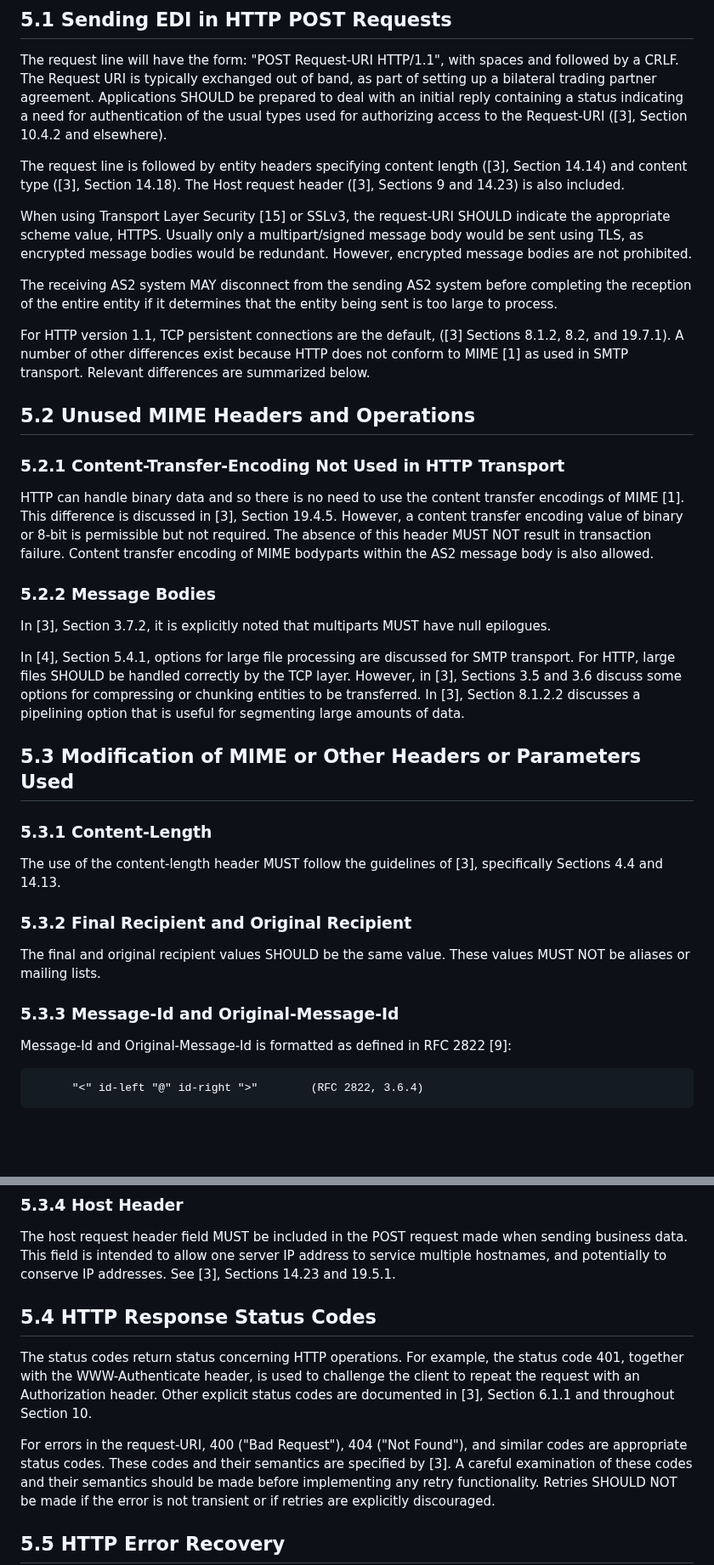
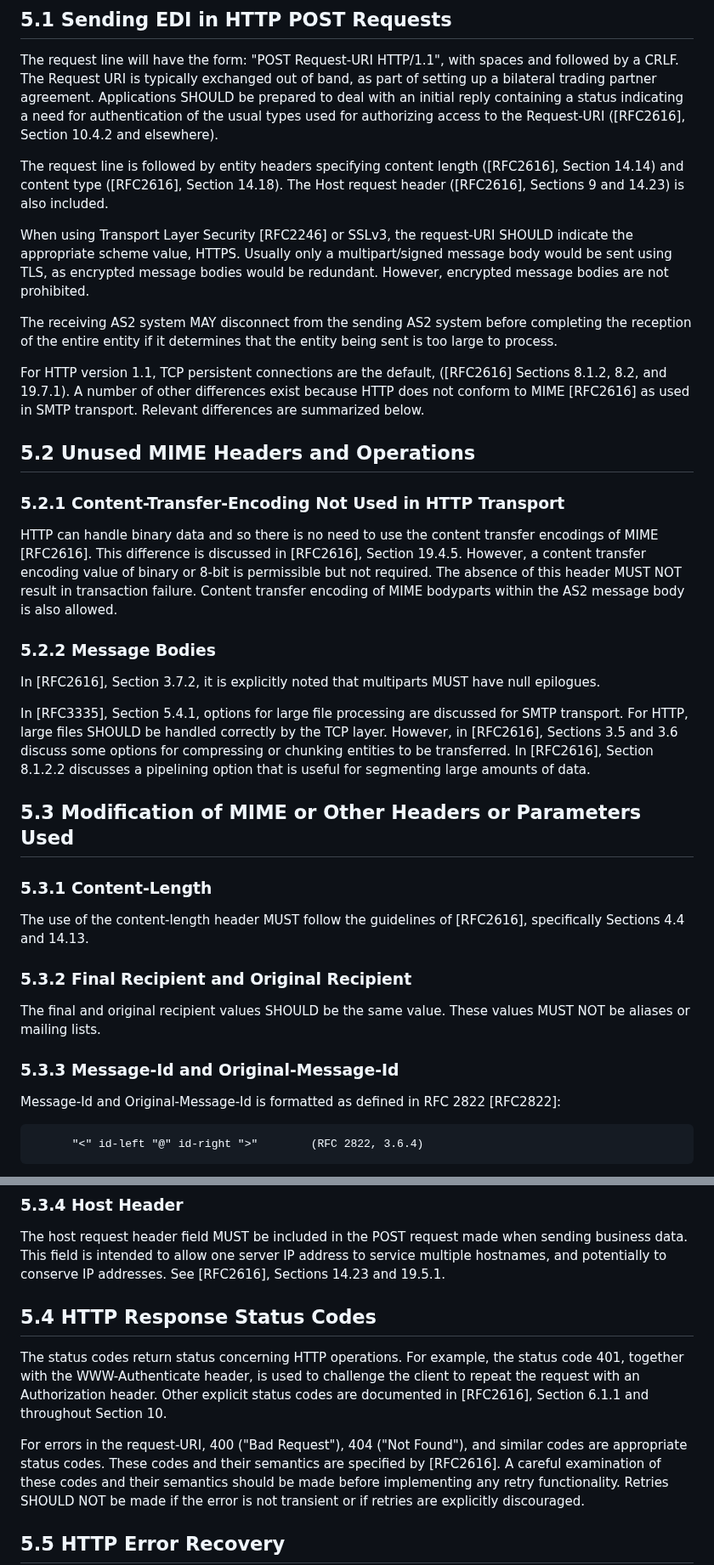
Before and after one commit to DrummondGroup/draft-petta-rfc4130bis, a Markdown page: draft-petta-rfc4130bis.md, 2 parts joined by grey strips. Shown at 85% size. GitHub-like rendering; blank space fills up the shorter version.

```diff
--- a/draft-petta-rfc4130bis.md
+++ b/draft-petta-rfc4130bis.md
@@ -483,13 +499,13 @@ applicability statement, produced after "AS1", RFC 3335.
    partner agreement.  Applications SHOULD be prepared to deal with an
    initial reply containing a status indicating a need for
    authentication of the usual types used for authorizing access to the
-   Request-URI ([3], Section 10.4.2 and elsewhere).
+   Request-URI ([RFC2616], Section 10.4.2 and elsewhere).
 
    The request line is followed by entity headers specifying content
-   length ([3], Section 14.14) and content type ([3], Section 14.18).
-   The Host request header ([3], Sections 9 and 14.23) is also included.
-
-   When using Transport Layer Security [15] or SSLv3, the request-URI
+   length ([RFC2616], Section 14.14) and content type ([RFC2616], Section 14.18).
+   The Host request header ([RFC2616], Sections 9 and 14.23) is also included.
+
+   When using Transport Layer Security [RFC2246] or SSLv3, the request-URI
    SHOULD indicate the appropriate scheme value, HTTPS.  Usually only a
    multipart/signed message body would be sent using TLS, as encrypted
    message bodies would be redundant.  However, encrypted message bodies
@@ -500,8 +516,8 @@ applicability statement, produced after "AS1", RFC 3335.
    that the entity being sent is too large to process.
 
    For HTTP version 1.1, TCP persistent connections are the default,
-   ([3] Sections 8.1.2, 8.2, and 19.7.1).  A number of other differences
-   exist because HTTP does not conform to MIME [1] as used in SMTP
+   ([RFC2616] Sections 8.1.2, 8.2, and 19.7.1).  A number of other differences
+   exist because HTTP does not conform to MIME [RFC2616] as used in SMTP
    transport.  Relevant differences are summarized below.
 
 ##  5.2 Unused MIME Headers and Operations
@@ -509,8 +525,8 @@ applicability statement, produced after "AS1", RFC 3335.
 ###  5.2.1 Content-Transfer-Encoding Not Used in HTTP Transport
 
    HTTP can handle binary data and so there is no need to use the
-   content transfer encodings of MIME [1].  This difference is discussed
-   in [3], Section 19.4.5.  However, a content transfer encoding value
+   content transfer encodings of MIME [RFC2616].  This difference is discussed
+   in [RFC2616], Section 19.4.5.  However, a content transfer encoding value
    of binary or 8-bit is permissible but not required.  The absence of
    this header MUST NOT result in transaction failure.  Content transfer
    encoding of MIME bodyparts within the AS2 message body is also
@@ -518,14 +534,14 @@ applicability statement, produced after "AS1", RFC 3335.
 
 ###  5.2.2 Message Bodies
 
-   In [3], Section 3.7.2, it is explicitly noted that multiparts MUST
+   In [RFC2616], Section 3.7.2, it is explicitly noted that multiparts MUST
    have null epilogues.
 
-   In [4], Section 5.4.1, options for large file processing are
+   In [RFC3335], Section 5.4.1, options for large file processing are
    discussed for SMTP transport.  For HTTP, large files SHOULD be
-   handled correctly by the TCP layer.  However, in [3], Sections 3.5
+   handled correctly by the TCP layer.  However, in [RFC2616], Sections 3.5
    and 3.6 discuss some options for compressing or chunking entities to
-   be transferred.  In [3], Section 8.1.2.2 discusses a pipelining
+   be transferred.  In [RFC2616], Section 8.1.2.2 discusses a pipelining
    option that is useful for segmenting large amounts of data.
 
 ##  5.3 Modification of MIME or Other Headers or Parameters Used
@@ -533,7 +549,7 @@ applicability statement, produced after "AS1", RFC 3335.
 ###  5.3.1 Content-Length
 
    The use of the content-length header MUST follow the guidelines of
-   [3], specifically Sections 4.4 and 14.13.
+   [RFC2616], specifically Sections 4.4 and 14.13.
 
 ###  5.3.2 Final Recipient and Original Recipient
 
@@ -543,7 +559,7 @@ applicability statement, produced after "AS1", RFC 3335.
 ###  5.3.3 Message-Id and Original-Message-Id
 
    Message-Id and Original-Message-Id is formatted as defined in RFC
-   2822 [9]:
+   2822 [RFC2822]:
 
           "<" id-left "@" id-right ">"        (RFC 2822, 3.6.4)
 
@@ -564,7 +580,7 @@ applicability statement, produced after "AS1", RFC 3335.
    The host request header field MUST be included in the POST request
    made when sending business data.  This field is intended to allow one
    server IP address to service multiple hostnames, and potentially to
-   conserve IP addresses.  See [3], Sections 14.23 and 19.5.1.
+   conserve IP addresses.  See [RFC2616], Sections 14.23 and 19.5.1.
 
 ##  5.4 HTTP Response Status Codes
 
@@ -572,11 +588,11 @@ applicability statement, produced after "AS1", RFC 3335.
    example, the status code 401, together with the WWW-Authenticate
    header, is used to challenge the client to repeat the request with an
    Authorization header.  Other explicit status codes are documented in
-   [3], Section 6.1.1 and throughout Section 10.
+   [RFC2616], Section 6.1.1 and throughout Section 10.
 
    For errors in the request-URI, 400 ("Bad Request"), 404 ("Not
    Found"), and similar codes are appropriate status codes.  These codes
-   and their semantics are specified by [3].  A careful examination of
+   and their semantics are specified by [RFC2616].  A careful examination of
    these codes and their semantics should be made before implementing
    any retry functionality.  Retries SHOULD NOT be made if the error is
    not transient or if retries are explicitly discouraged.
```
Also changed, not shown: other parts of draft-petta-rfc4130bis.md (+92 -75 lines).
